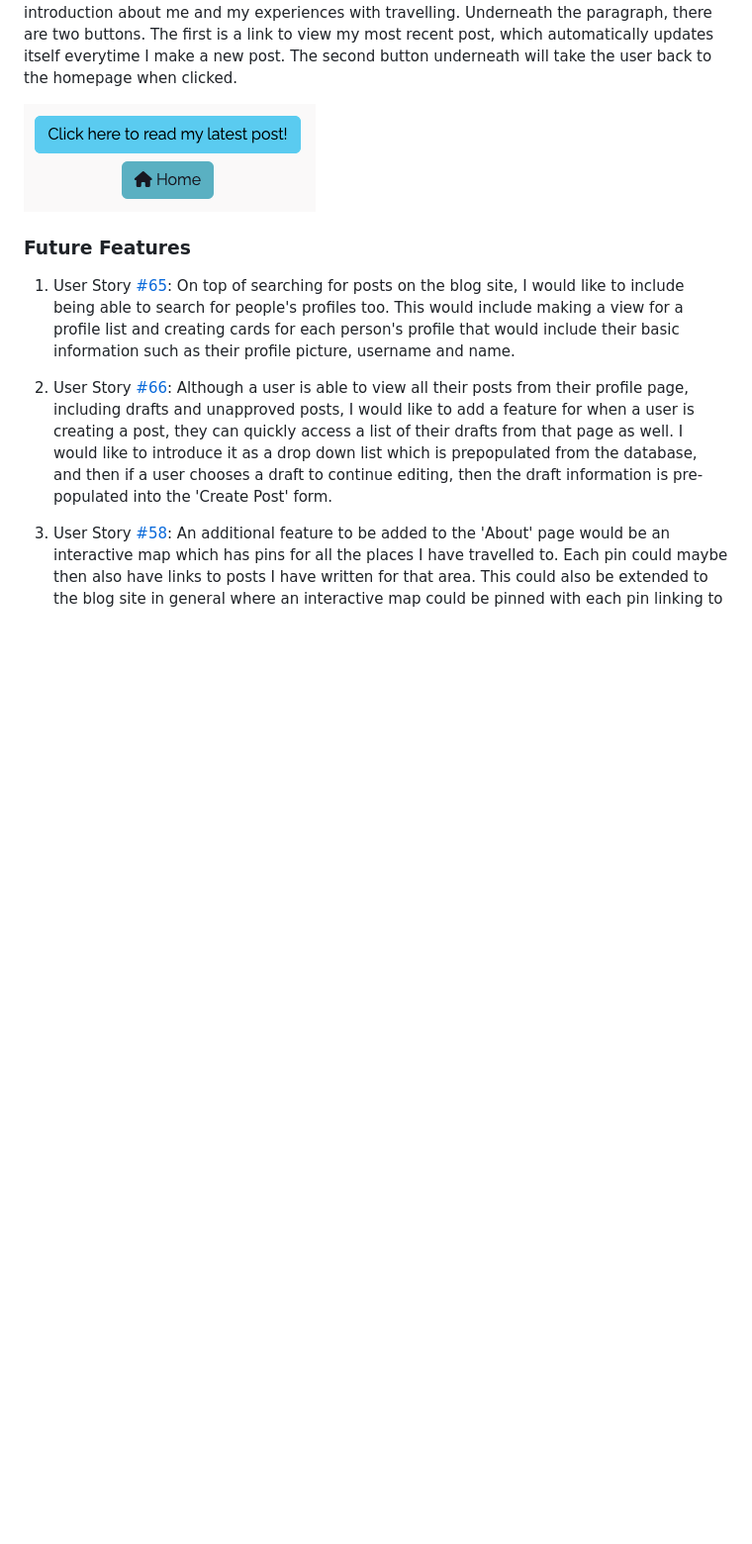
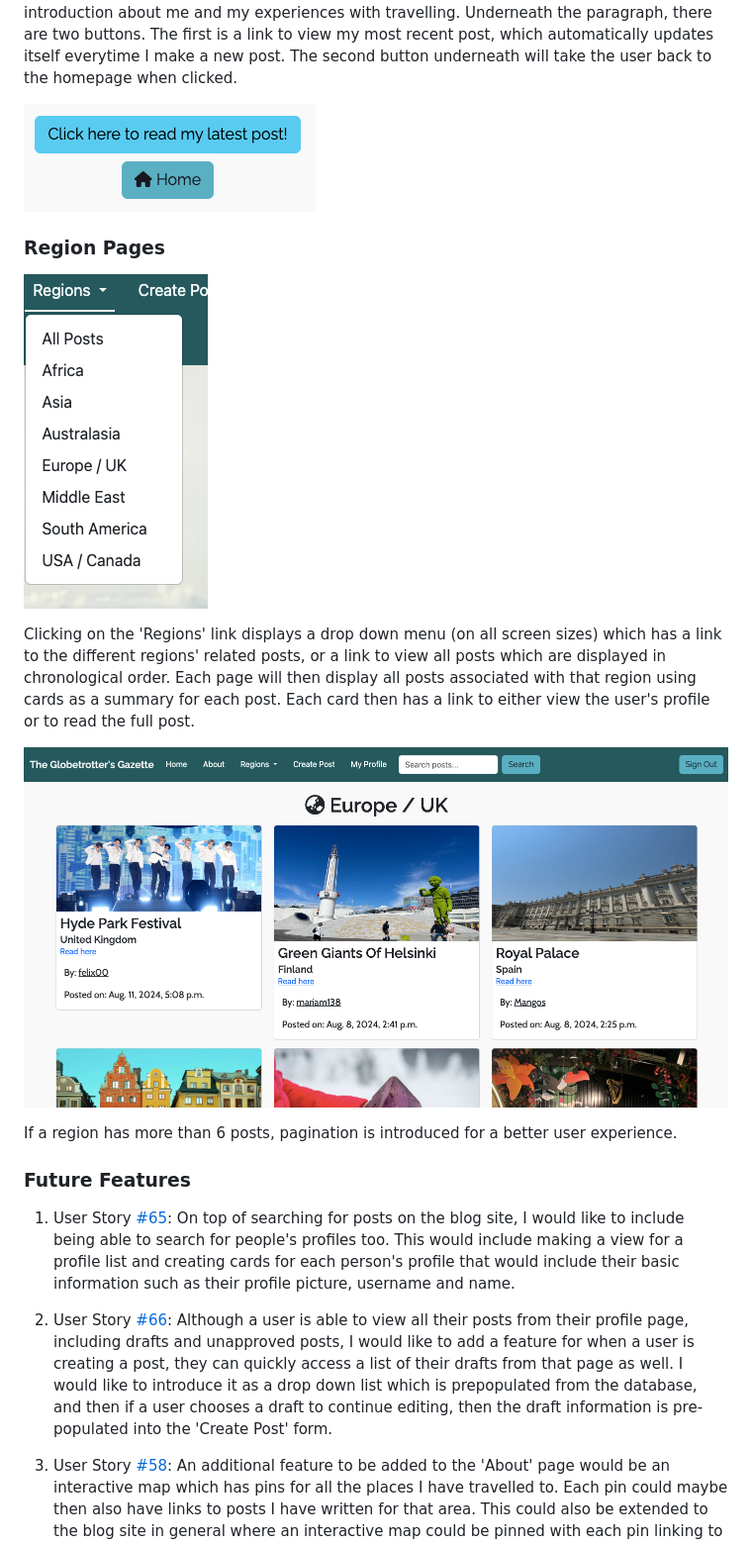
Before and after one commit to mariam138/globetrotters-gazette, a Markdown page: README.md, the part around the change. Shown: that part at 99% size. GitHub-like rendering; pictures changed too: static/images/post-list-page.png (added), static/images/regions-menu.png (added); blank space fills up the shorter version.

Commit message:
docs: add regions list feature

```diff
--- a/README.md
+++ b/README.md
@@ -185,6 +185,16 @@ When a user clicks on the 'My Profile' link in the nav bar, they are taken to a
 Clicking the 'About' link in the navbar takes the user to the page which has a brief introduction about me and my experiences with travelling. Underneath the paragraph, there are two buttons. The first is a link to view my most recent post, which automatically updates itself everytime I make a new post. The second button underneath will take the user back to the homepage when clicked.
 
 ![About Page Buttons](static/images/about-page-btns.png)
+
+### Region Pages
+
+![Regions Dropdown menu](static/images/regions-menu.png)
+
+Clicking on the 'Regions' link displays a drop down menu (on all screen sizes) which has a link to the different regions' related posts, or a link to view all posts which are displayed in chronological order. Each page will then display all posts associated with that region using cards as a summary for each post. Each card then has a link to either view the user's profile or to read the full post.
+
+![Post list page](static/images/post-list-page.png)
+
+If a region has more than 6 posts, pagination is introduced for a better user experience.
 
 ### Future Features
 
```
